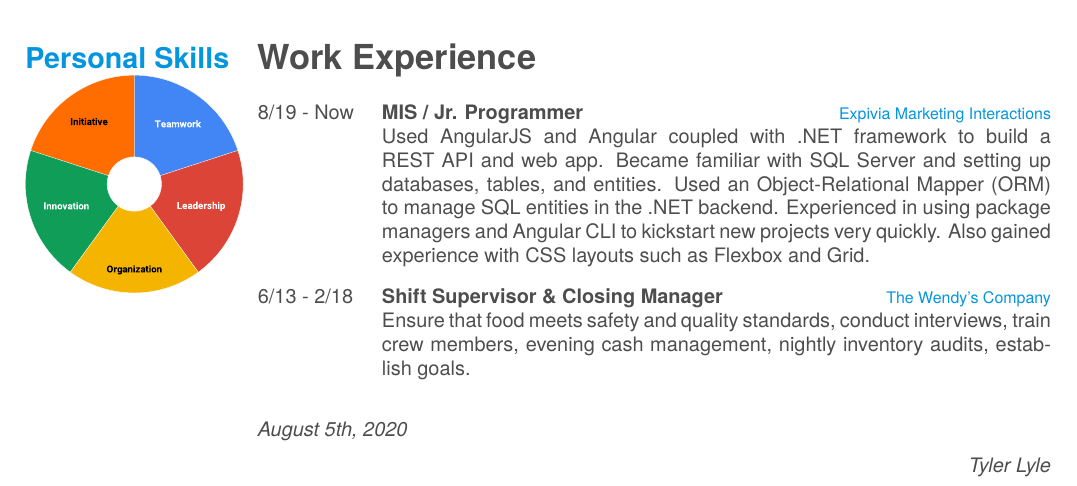
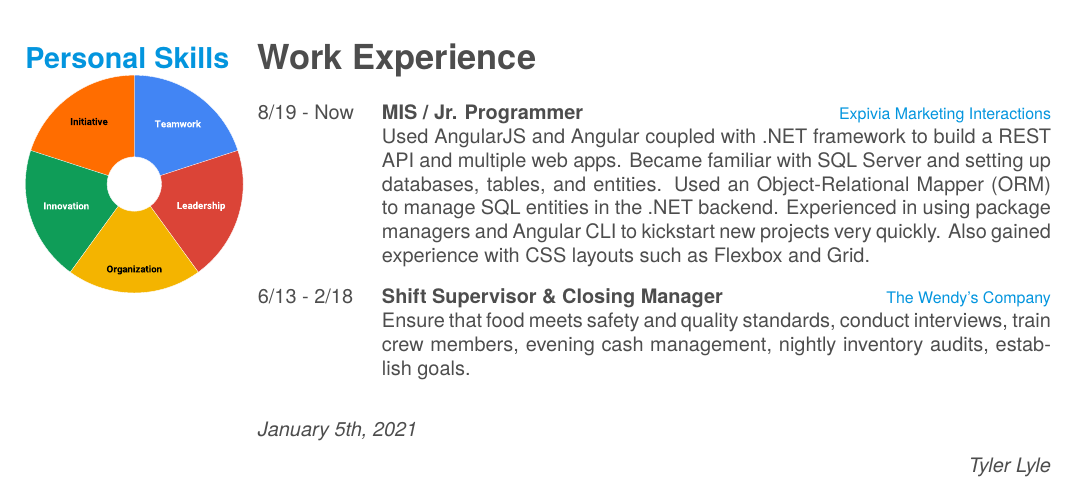
Before and after one commit to lylet-AC/Resume, a LaTeX CV (cv.tex): part of page 1 of 2, cut so that both start at the same text. Compiled offline with XeLaTeX; a missing font is replaced by an installed copy or a similar font.

Commit message:
updated minor details

```diff
--- a/cv.tex
+++ b/cv.tex
@@ -107,7 +107,7 @@
     {8/19 - Now}
     {MIS / Jr. Programmer}
     {Expivia Marketing Interactions}
-    {Used AngularJS and Angular coupled with .NET framework to build a REST API and web app.  Became familiar with SQL Server and setting up databases, tables, and entities.  Used an Object-Relational Mapper (ORM) to manage SQL entities in the .NET backend.  Experienced in using package managers and Angular CLI to kickstart new projects very quickly. Also gained experience with CSS layouts such as Flexbox and Grid.\\}
+    {Used AngularJS and Angular coupled with .NET framework to build a REST API and multiple web apps.  Became familiar with SQL Server and setting up databases, tables, and entities.  Used an Object-Relational Mapper (ORM) to manage SQL entities in the .NET backend.  Experienced in using package managers and Angular CLI to kickstart new projects very quickly. Also gained experience with CSS layouts such as Flexbox and Grid.\\}
   \entry
     {6/13 - 2/18}
     {Shift Supervisor \& Closing Manager}
@@ -116,7 +116,7 @@
 \end{entrylist}
 
 \begin{flushleft}
-\emph{August 5th, 2020}
+\emph{January 5th, 2021}
 \end{flushleft}
 \begin{flushright}
 \emph{Tyler Lyle}
```
Also changed, not shown: cv.pdf, 2 other files.
